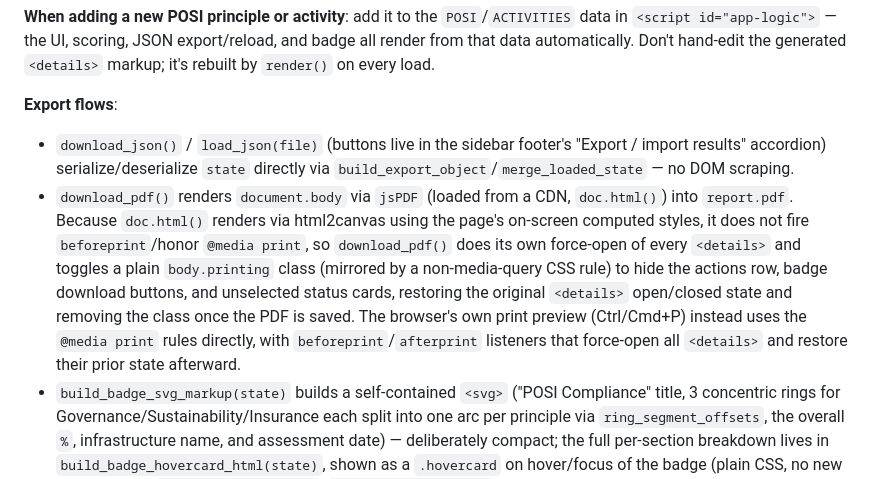
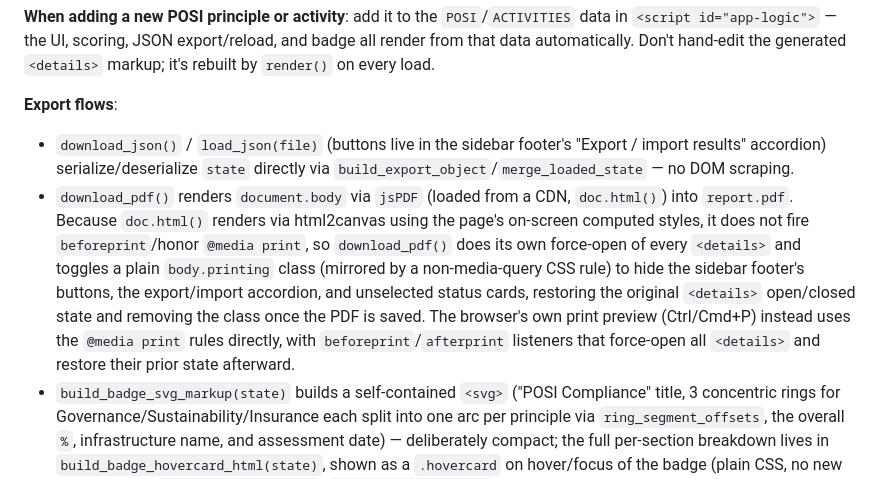
Before and after one commit to mosart/open-science-maturity, a Markdown page: CLAUDE.md, the part around the change. Drawn GitHub-style.

Commit message:
Update CLAUDE.md: actions row was replaced by sidebar export/import accordion
The download_pdf() bullet still referenced the deleted #actions section;
its controls now live in the sidebar footer's export/import accordion.

```diff
--- a/CLAUDE.md
+++ b/CLAUDE.md
@@ -22,7 +22,7 @@ Everything lives in `index.html`: markup, inline `<style>`, and inline `<script>
 
 **Export flows**:
 - `download_json()` / `load_json(file)` (buttons live in the sidebar footer's "Export / import results" accordion) serialize/deserialize `state` directly via `build_export_object`/`merge_loaded_state` — no DOM scraping.
-- `download_pdf()` renders `document.body` via `jsPDF` (loaded from a CDN, `doc.html()`) into `report.pdf`. Because `doc.html()` renders via html2canvas using the page's on-screen computed styles, it does not fire `beforeprint`/honor `@media print`, so `download_pdf()` does its own force-open of every `<details>` and toggles a plain `body.printing` class (mirrored by a non-media-query CSS rule) to hide the actions row, badge download buttons, and unselected status cards, restoring the original `<details>` open/closed state and removing the class once the PDF is saved. The browser's own print preview (Ctrl/Cmd+P) instead uses the `@media print` rules directly, with `beforeprint`/`afterprint` listeners that force-open all `<details>` and restore their prior state afterward.
+- `download_pdf()` renders `document.body` via `jsPDF` (loaded from a CDN, `doc.html()`) into `report.pdf`. Because `doc.html()` renders via html2canvas using the page's on-screen computed styles, it does not fire `beforeprint`/honor `@media print`, so `download_pdf()` does its own force-open of every `<details>` and toggles a plain `body.printing` class (mirrored by a non-media-query CSS rule) to hide the sidebar footer's buttons, the export/import accordion, and unselected status cards, restoring the original `<details>` open/closed state and removing the class once the PDF is saved. The browser's own print preview (Ctrl/Cmd+P) instead uses the `@media print` rules directly, with `beforeprint`/`afterprint` listeners that force-open all `<details>` and restore their prior state afterward.
 - `build_badge_svg_markup(state)` builds a self-contained `<svg>` ("POSI Compliance" title, 3 concentric rings for Governance/Sustainability/Insurance each split into one arc per principle via `ring_segment_offsets`, the overall `%`, infrastructure name, and assessment date) — deliberately compact; the full per-section breakdown lives in `build_badge_hovercard_html(state)`, shown as a `.hovercard` on hover/focus of the badge (plain CSS, no new dependency). `download_badge_svg()`/`download_badge_png()` export the compact badge as a static image the infrastructure can host on its own site; there is no live/dynamic embed since the tool has no backend.
 
 **Styling**: color and font tokens are hand-copied from the [SURF Design System](https://surfnet.github.io/DesignSystem/) as CSS custom properties (`--primary`, `--warning`, `--destructive`, `--compliant`, `--font-sans`) in `:root`, with dark-mode overrides under `@media (prefers-color-scheme: dark)`. This is a copy of token *values*, not a dependency on SURF's packages — the page has no new runtime dependency beyond the pre-existing jsPDF/html2canvas CDN scripts.
```
